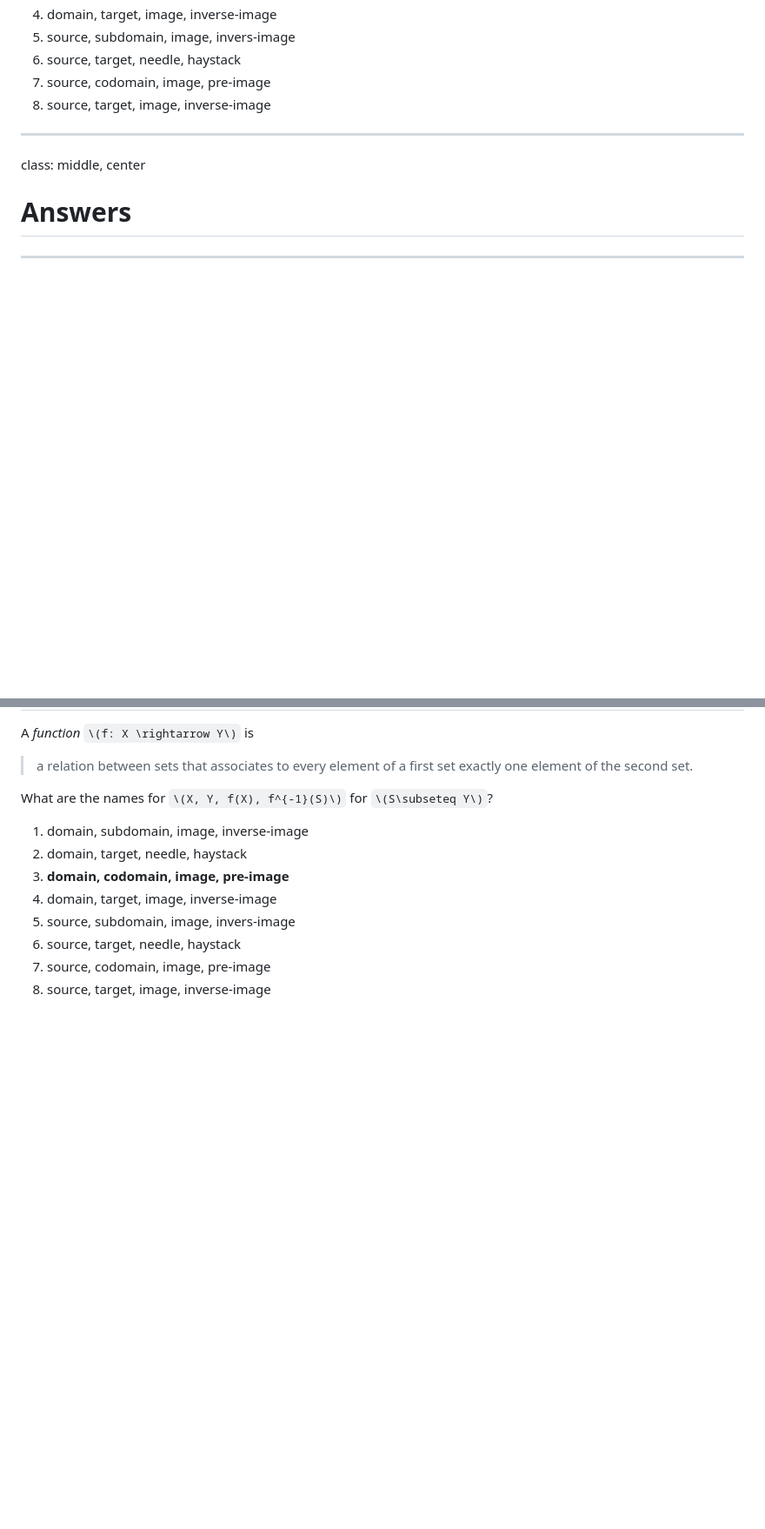
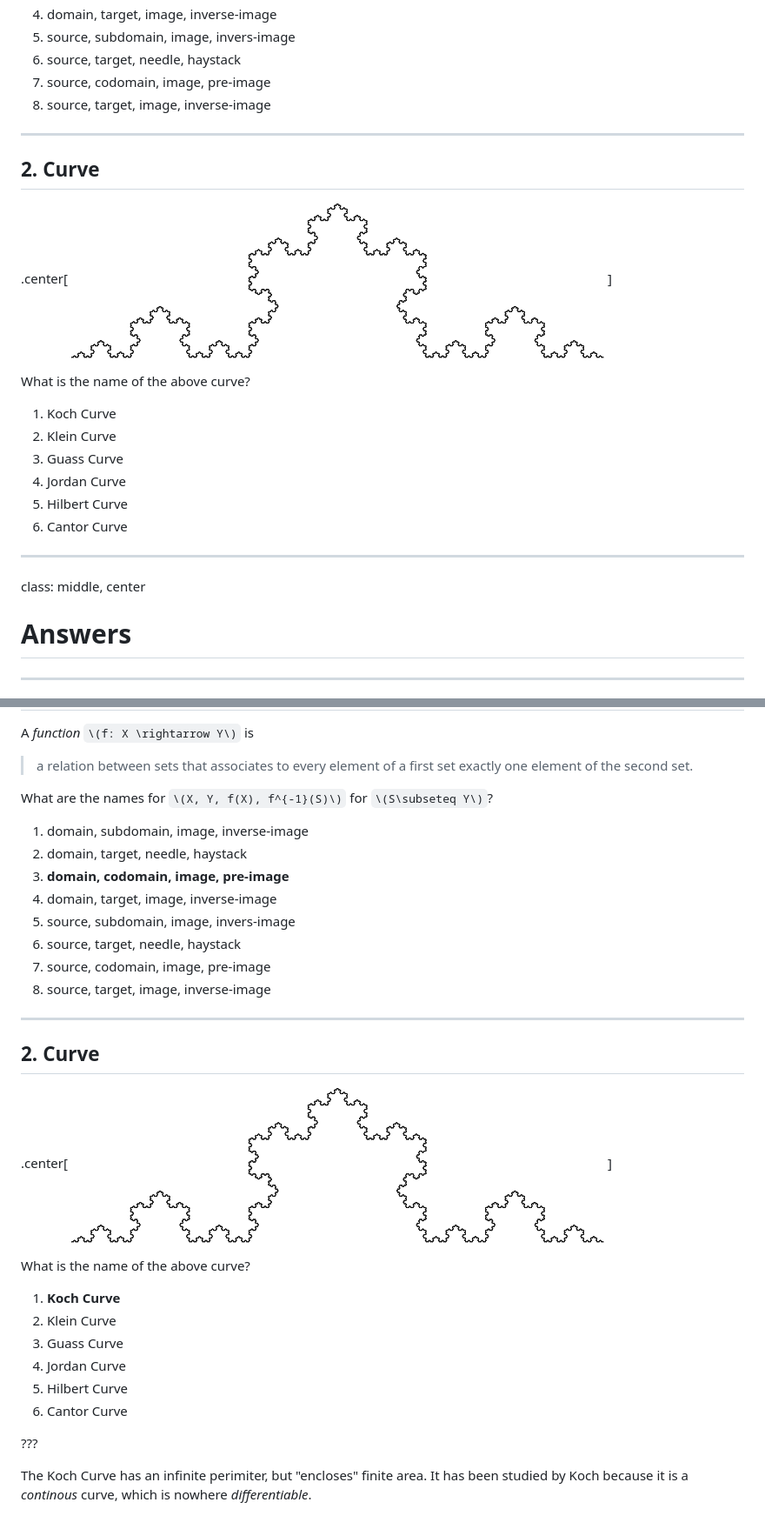
Before and after one commit to fifth-postulate/mathematics-quiz, a Markdown page: presentation.md, 2 parts joined by grey strips. Shown: that part at 87% size. Drawn GitHub-style; pictures changed too: image/question_02.png (added); blank space fills up the shorter version.

Commit message:
question 2
also provided with the answer

```diff
--- a/presentation.md
+++ b/presentation.md
@@ -27,6 +27,21 @@ What are the names for `\(X, Y, f(X), f^{-1}(S)\)` for `\(S\subseteq Y\)`?
 6. source, target, needle, haystack
 7. source, codomain, image, pre-image
 8. source, target, image, inverse-image
+
+---
+
+## 2. Curve
+
+.center[![What is the name of this curve?](image/question_02.png)]
+
+What is the name of the above curve?
+
+1. Koch Curve
+2. Klein Curve
+3. Guass Curve
+4. Jordan Curve
+5. Hilbert Curve
+6. Cantor Curve
 
 ---
 class: middle, center
@@ -60,3 +75,22 @@ What are the names for `\(X, Y, f(X), f^{-1}(S)\)` for `\(S\subseteq Y\)`?
 6. source, target, needle, haystack
 7. source, codomain, image, pre-image
 8. source, target, image, inverse-image
+
+---
+
+## 2. Curve
+
+.center[![What is the name of this curve?](image/question_02.png)]
+
+What is the name of the above curve?
+
+1. **Koch Curve**
+2. Klein Curve
+3. Guass Curve
+4. Jordan Curve
+5. Hilbert Curve
+6. Cantor Curve
+
+???
+
+The Koch Curve has an infinite perimiter, but "encloses" finite area. It has been studied by Koch because it is a *continous* curve, which is nowhere *differentiable*.
```
